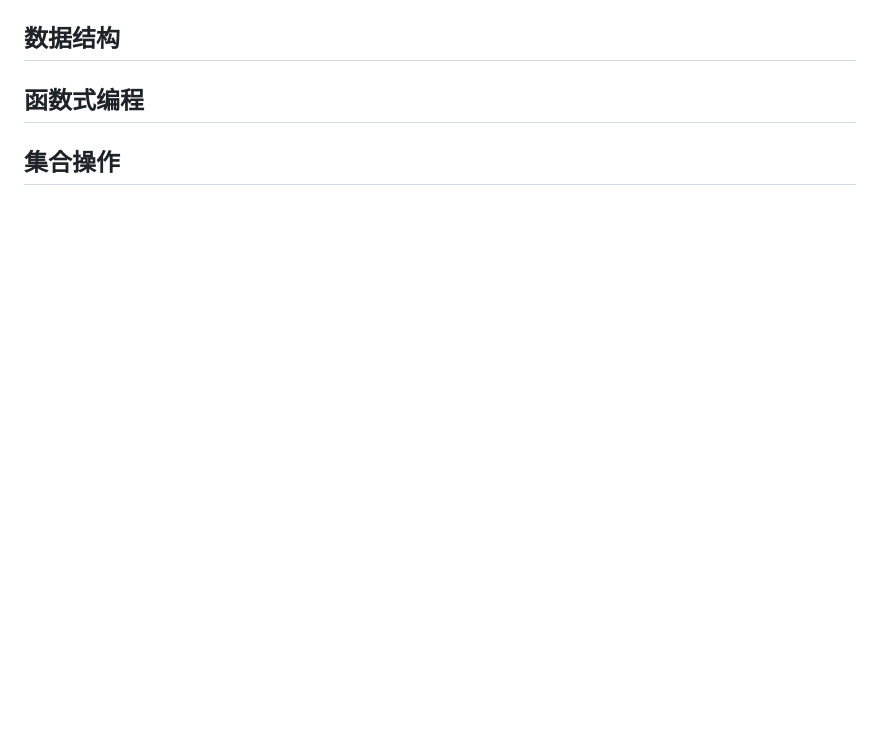
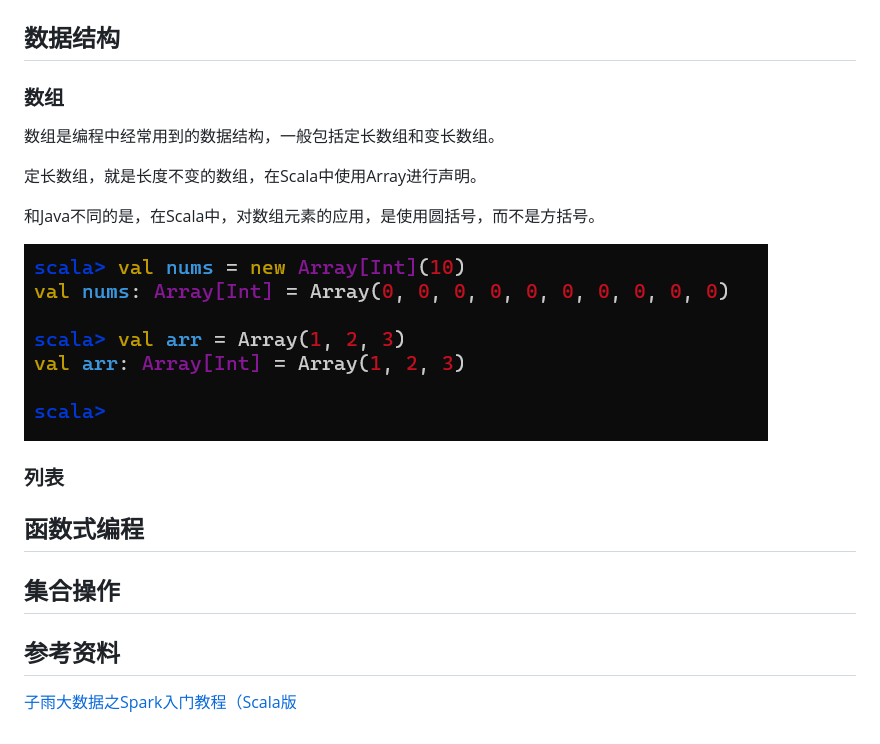
Before and after one commit to lyh2048/My-Notes, a Markdown page: BigData/快学Scala.md, the part around the change printed below. GitHub-like rendering; pictures changed too: BigData/assets/image-20220104102353239.png (added); blank space fills up the shorter version.

```diff
--- a/BigData/快学Scala.md
+++ b/BigData/快学Scala.md
@@ -75,5 +153,23 @@ Range支持创建不同数据类型的数值序列。
 ## 数据结构
+
+### 数组
+
+数组是编程中经常用到的数据结构，一般包括定长数组和变长数组。
+
+定长数组，就是长度不变的数组，在Scala中使用Array进行声明。
+
+和Java不同的是，在Scala中，对数组元素的应用，是使用圆括号，而不是方括号。
+
+![image-20220104102353239](assets/image-20220104102353239.png)
+
+### 列表
+
+
 
 ## 函数式编程
 
 ## 集合操作
+
+## 参考资料
+
+[子雨大数据之Spark入门教程（Scala版](http://dblab.xmu.edu.cn/blog/spark/)
```
Also changed, not shown: other parts of BigData/快学Scala.md (+78 -0 lines).
